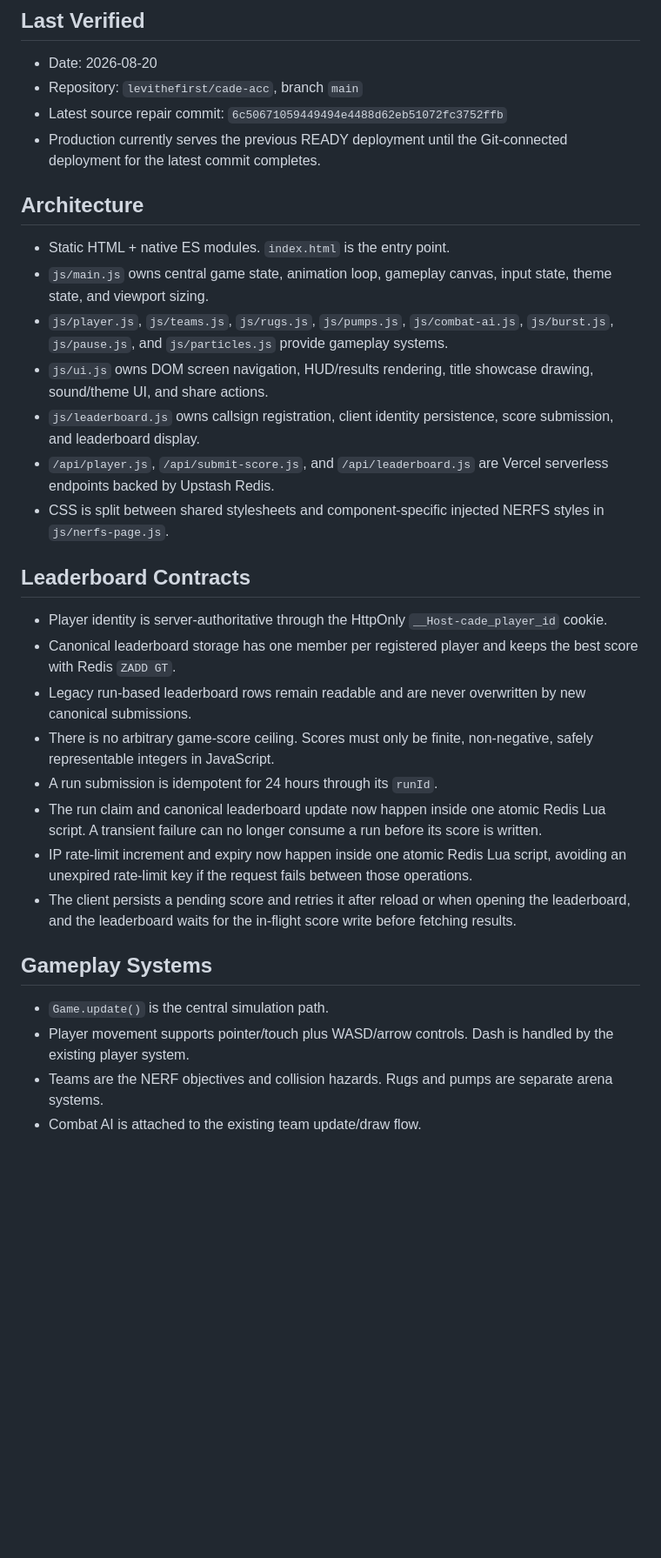
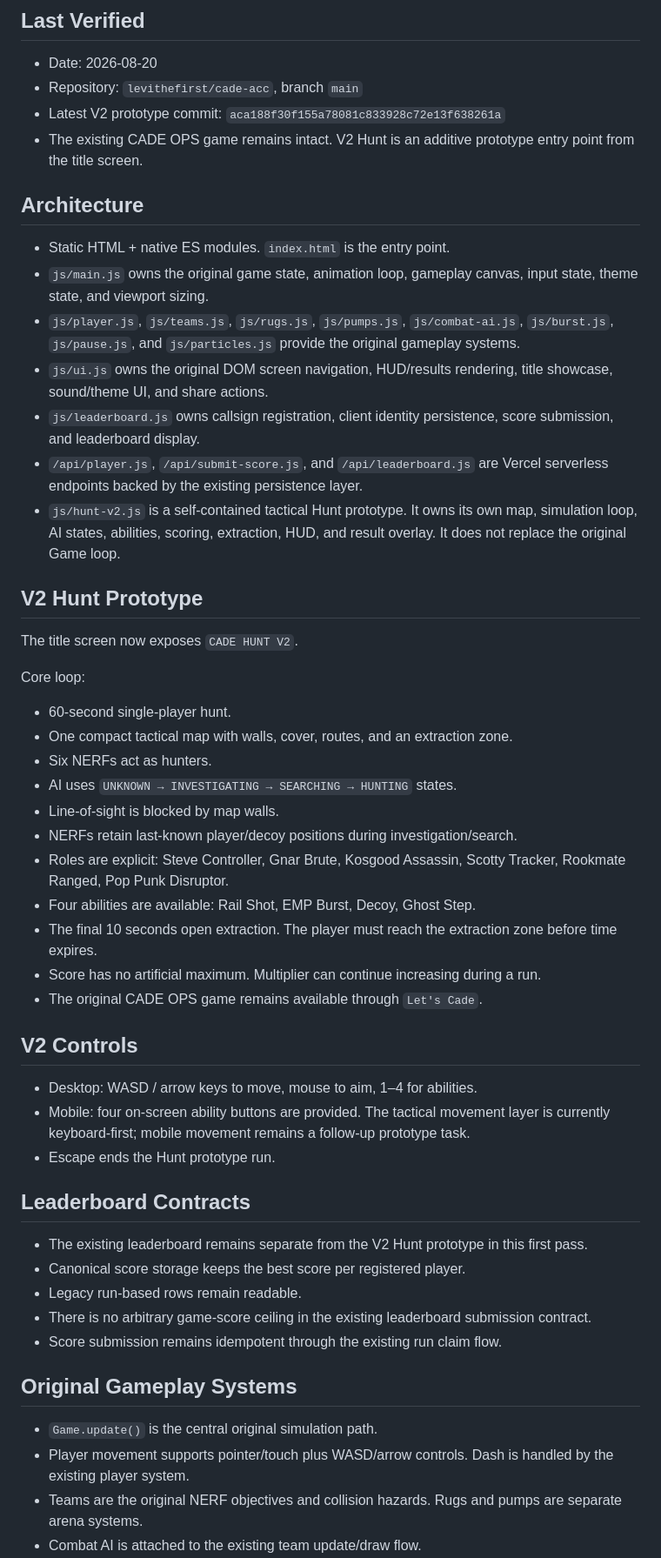
Before and after one commit to levithefirst/cade-acc, a Markdown page: docs/CADE_OPS_STATE.md, the part around one of its changes. Shown at 87% size. Drawn GitHub-style; blank space fills up the shorter version.

```diff
--- a/docs/CADE_OPS_STATE.md
+++ b/docs/CADE_OPS_STATE.md
@@ -5,30 +5,48 @@ Documentation-only project memory. This file is never imported by JavaScript, CS
 ## Last Verified
 - Date: 2026-08-20
 - Repository: `levithefirst/cade-acc`, branch `main`
-- Latest source repair commit: `6c50671059449494e4488d62eb51072fc3752ffb`
-- Production currently serves the previous READY deployment until the Git-connected deployment for the latest commit completes.
+- Latest V2 prototype commit: `aca188f30f155a78081c833928c72e13f638261a`
+- The existing CADE OPS game remains intact. V2 Hunt is an additive prototype entry point from the title screen.
 
 ## Architecture
 - Static HTML + native ES modules. `index.html` is the entry point.
-- `js/main.js` owns central game state, animation loop, gameplay canvas, input state, theme state, and viewport sizing.
-- `js/player.js`, `js/teams.js`, `js/rugs.js`, `js/pumps.js`, `js/combat-ai.js`, `js/burst.js`, `js/pause.js`, and `js/particles.js` provide gameplay systems.
-- `js/ui.js` owns DOM screen navigation, HUD/results rendering, title showcase drawing, sound/theme UI, and share actions.
+- `js/main.js` owns the original game state, animation loop, gameplay canvas, input state, theme state, and viewport sizing.
+- `js/player.js`, `js/teams.js`, `js/rugs.js`, `js/pumps.js`, `js/combat-ai.js`, `js/burst.js`, `js/pause.js`, and `js/particles.js` provide the original gameplay systems.
+- `js/ui.js` owns the original DOM screen navigation, HUD/results rendering, title showcase, sound/theme UI, and share actions.
 - `js/leaderboard.js` owns callsign registration, client identity persistence, score submission, and leaderboard display.
-- `/api/player.js`, `/api/submit-score.js`, and `/api/leaderboard.js` are Vercel serverless endpoints backed by Upstash Redis.
-- CSS is split between shared stylesheets and component-specific injected NERFS styles in `js/nerfs-page.js`.
+- `/api/player.js`, `/api/submit-score.js`, and `/api/leaderboard.js` are Vercel serverless endpoints backed by the existing persistence layer.
+- `js/hunt-v2.js` is a self-contained tactical Hunt prototype. It owns its own map, simulation loop, AI states, abilities, scoring, extraction, HUD, and result overlay. It does not replace the original Game loop.
+
+## V2 Hunt Prototype
+The title screen now exposes `CADE HUNT V2`.
+
+Core loop:
+- 60-second single-player hunt.
+- One compact tactical map with walls, cover, routes, and an extraction zone.
+- Six NERFs act as hunters.
+- AI uses `UNKNOWN → INVESTIGATING → SEARCHING → HUNTING` states.
+- Line-of-sight is blocked by map walls.
+- NERFs retain last-known player/decoy positions during investigation/search.
+- Roles are explicit: Steve Controller, Gnar Brute, Kosgood Assassin, Scotty Tracker, Rookmate Ranged, Pop Punk Disruptor.
+- Four abilities are available: Rail Shot, EMP Burst, Decoy, Ghost Step.
+- The final 10 seconds open extraction. The player must reach the extraction zone before time expires.
+- Score has no artificial maximum. Multiplier can continue increasing during a run.
+- The original CADE OPS game remains available through `Let's Cade`.
+
+## V2 Controls
+- Desktop: WASD / arrow keys to move, mouse to aim, 1–4 for abilities.
+- Mobile: four on-screen ability buttons are provided. The tactical movement layer is currently keyboard-first; mobile movement remains a follow-up prototype task.
+- Escape ends the Hunt prototype run.
 
 ## Leaderboard Contracts
-- Player identity is server-authoritative through the HttpOnly `__Host-cade_player_id` cookie.
-- Canonical leaderboard storage has one member per registered player and keeps the best score with Redis `ZADD GT`.
-- Legacy run-based leaderboard rows remain readable and are never overwritten by new canonical submissions.
-- There is no arbitrary game-score ceiling. Scores must only be finite, non-negative, safely representable integers in JavaScript.
-- A run submission is idempotent for 24 hours through its `runId`.
-- The run claim and canonical leaderboard update now happen inside one atomic Redis Lua script. A transient failure can no longer consume a run before its score is written.
-- IP rate-limit increment and expiry now happen inside one atomic Redis Lua script, avoiding an unexpired rate-limit key if the request fails between those operations.
-- The client persists a pending score and retries it after reload or when opening the leaderboard, and the leaderboard waits for the in-flight score write before fetching results.
+- The existing leaderboard remains separate from the V2 Hunt prototype in this first pass.
+- Canonical score storage keeps the best score per registered player.
+- Legacy run-based rows remain readable.
+- There is no arbitrary game-score ceiling in the existing leaderboard submission contract.
+- Score submission remains idempotent through the existing run claim flow.
 
-## Gameplay Systems
-- `Game.update()` is the central simulation path.
+## Original Gameplay Systems
+- `Game.update()` is the central original simulation path.
 - Player movement supports pointer/touch plus WASD/arrow controls. Dash is handled by the existing player system.
-- Teams are the NERF objectives and collision hazards. Rugs and pumps are separate arena systems.
+- Teams are the original NERF objectives and collision hazards. Rugs and pumps are separate arena systems.
 - Combat AI is attached to the existing team update/draw flow.
```
Also changed, not shown: other parts of docs/CADE_OPS_STATE.md (+28 -39 lines).
